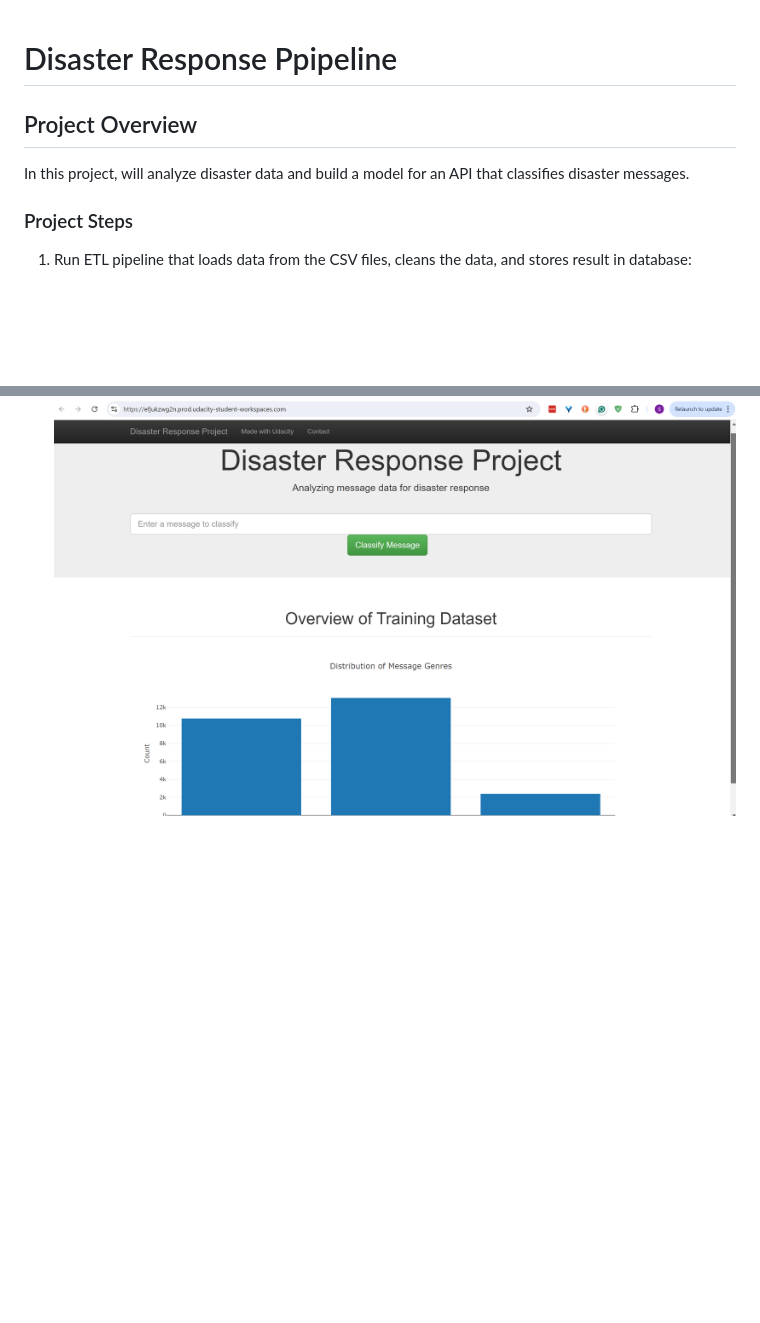
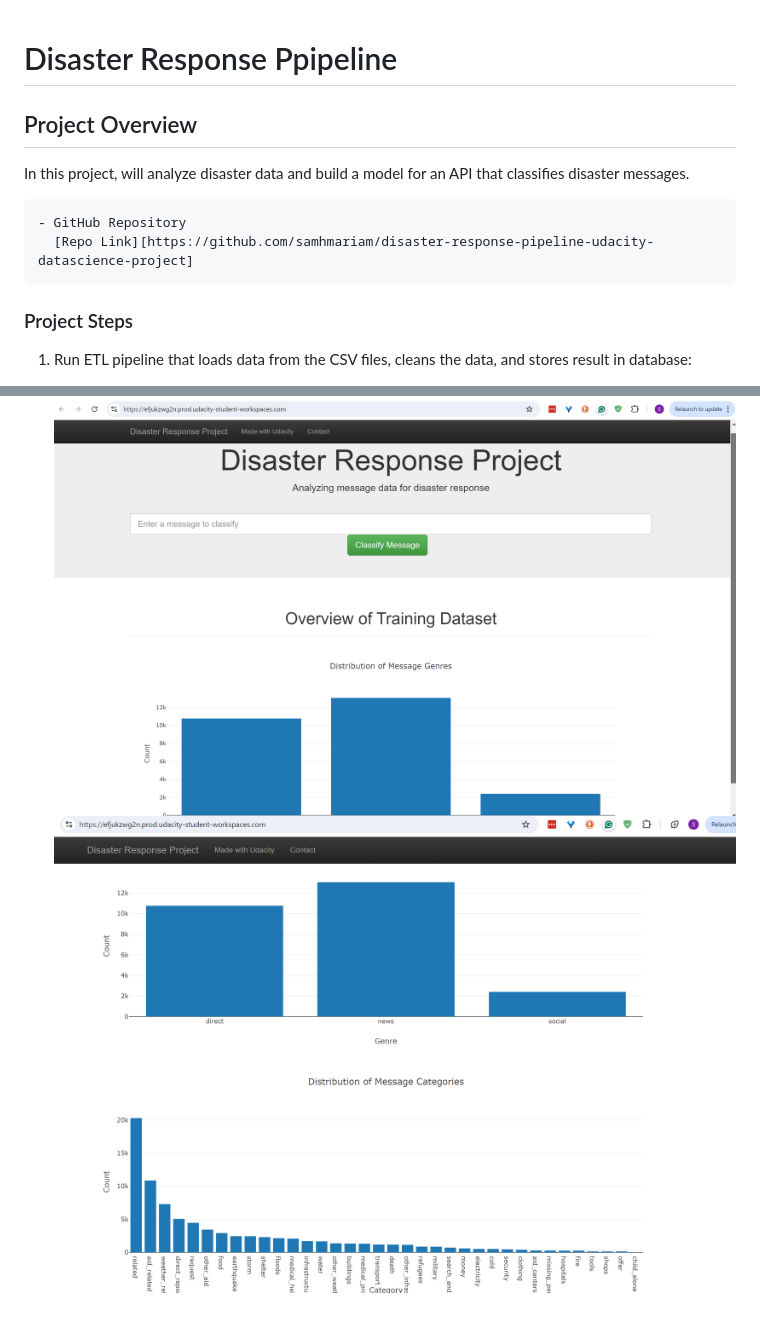
Before and after one commit to samhmariam/disaster-response-pipeline-udacity-datascience-project, a Markdown page: README.md, 2 parts joined by grey strips. Rendered like a GitHub page; pictures changed too: image/additional-visuals-landing-page.png (added); blank space fills up the shorter version.

```diff
--- a/README.md
+++ b/README.md
@@ -1,8 +1,13 @@
 # Disaster Response Ppipeline
+
+
 
 ## Project Overview
 
 In this project, will analyze disaster data and build a model for an API that classifies disaster messages.
+
+    - GitHub Repository
+      [Repo Link][https://github.com/samhmariam/disaster-response-pipeline-udacity-datascience-project]
 
 ### Project Steps
 
@@ -21,3 +26,4 @@ In this project, will analyze disaster data and build a model for an API that cl
     `python run.py`
 
     ![Disaster Dashboard landing page](./image/disaster-response-landing-page.png)
+    ![Additional Visuals](./image/additional-visuals-landing-page.png)
```
Also changed, not shown: 2 other files.
